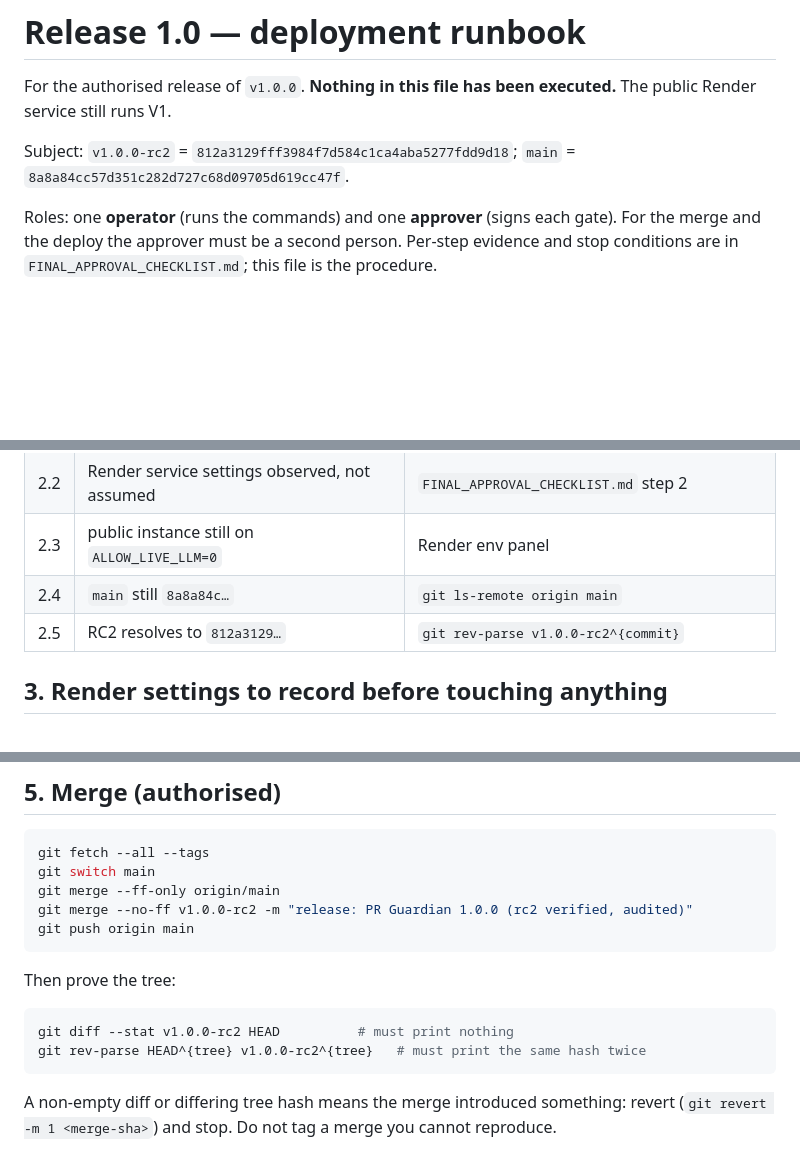
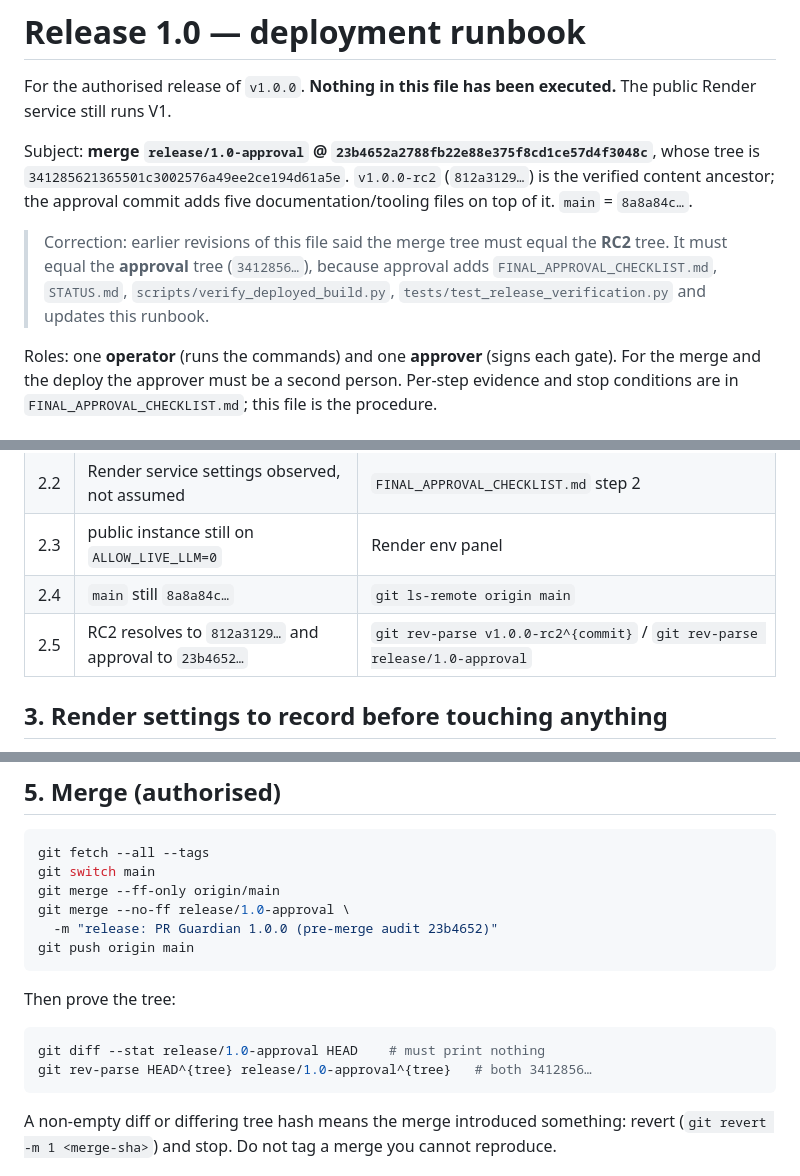
Before and after one commit to Ddoreamon/pr-guardian-ai, a Markdown page: docs/release-1.0/DEPLOYMENT_RUNBOOK.md, 3 parts joined by grey strips. Drawn GitHub-style; blank space fills up the shorter version.

````diff
--- a/docs/release-1.0/DEPLOYMENT_RUNBOOK.md
+++ b/docs/release-1.0/DEPLOYMENT_RUNBOOK.md
@@ -3,8 +3,15 @@
 For the authorised release of `v1.0.0`. **Nothing in this file has been executed.**
 The public Render service still runs V1.
 
-Subject: `v1.0.0-rc2` = `812a3129fff3984f7d584c1ca4aba5277fdd9d18`; `main` =
-`8a8a84cc57d351c282d727c68d09705d619cc47f`.
+Subject: **merge `release/1.0-approval` @ `23b4652a2788fb22e88e375f8cd1ce57d4f3048c`**,
+whose tree is `341285621365501c3002576a49ee2ce194d61a5e`. `v1.0.0-rc2`
+(`812a3129…`) is the verified content ancestor; the approval commit adds five
+documentation/tooling files on top of it. `main` = `8a8a84c…`.
+
+> Correction: earlier revisions of this file said the merge tree must equal the **RC2**
+> tree. It must equal the **approval** tree (`3412856…`), because approval adds
+> `FINAL_APPROVAL_CHECKLIST.md`, `STATUS.md`, `scripts/verify_deployed_build.py`,
+> `tests/test_release_verification.py` and updates this runbook.
 
 Roles: one **operator** (runs the commands) and one **approver** (signs each gate). For
 the merge and the deploy the approver must be a second person. Per-step evidence and
@@ -35,7 +42,7 @@ Steps 3, 5, 7 and 9 are human actions. An agent must not perform them.
 | 2.2 | Render service settings observed, not assumed | `FINAL_APPROVAL_CHECKLIST.md` step 2 |
 | 2.3 | public instance still on `ALLOW_LIVE_LLM=0` | Render env panel |
 | 2.4 | `main` still `8a8a84c…` | `git ls-remote origin main` |
-| 2.5 | RC2 resolves to `812a3129…` | `git rev-parse v1.0.0-rc2^{commit}` |
+| 2.5 | RC2 resolves to `812a3129…` and approval to `23b4652…` | `git rev-parse v1.0.0-rc2^{commit}` / `git rev-parse release/1.0-approval` |
 
 ## 3. Render settings to record before touching anything
 
@@ -75,15 +82,16 @@ without approval.
 git fetch --all --tags
 git switch main
 git merge --ff-only origin/main
-git merge --no-ff v1.0.0-rc2 -m "release: PR Guardian 1.0.0 (rc2 verified, audited)"
+git merge --no-ff release/1.0-approval \
+  -m "release: PR Guardian 1.0.0 (pre-merge audit 23b4652)"
 git push origin main
 ```
 
 Then prove the tree:
 
 ```bash
-git diff --stat v1.0.0-rc2 HEAD          # must print nothing
-git rev-parse HEAD^{tree} v1.0.0-rc2^{tree}   # must print the same hash twice
+git diff --stat release/1.0-approval HEAD    # must print nothing
+git rev-parse HEAD^{tree} release/1.0-approval^{tree}   # both 3412856…
 ```
 
 A non-empty diff or differing tree hash means the merge introduced something: revert
````
Also changed, not shown: other parts of docs/release-1.0/DEPLOYMENT_RUNBOOK.md (+1 -1 lines), docs/release-1.0/FINAL_APPROVAL_CHECKLIST.md (+9 -8 lines), docs/release-1.0/FINAL_PRE_MERGE_AUDIT.md (added, +223 -0 lines).
